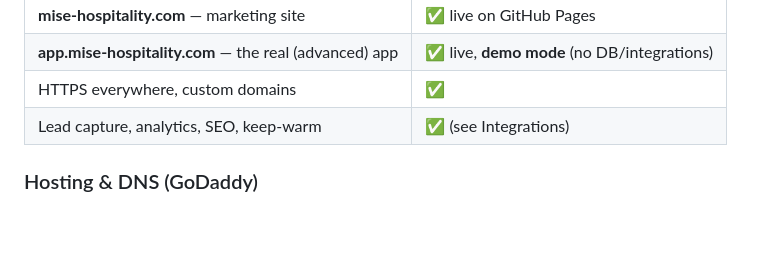
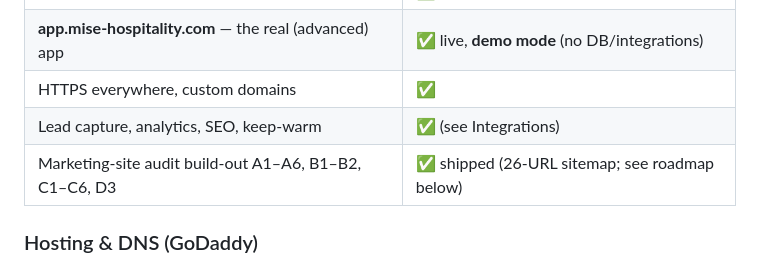
Before and after one commit to MonkeyPayPay/Mise-Website, a Markdown page: CLAUDE.md, the part around one of its changes. Drawn GitHub-style; blank space fills up the shorter version.

```diff
--- a/CLAUDE.md
+++ b/CLAUDE.md
@@ -42,6 +42,7 @@ app and reference (don't rebuild) it.
 | **app.mise-hospitality.com** — the real (advanced) app | ✅ live, **demo mode** (no DB/integrations) |
 | HTTPS everywhere, custom domains | ✅ |
 | Lead capture, analytics, SEO, keep-warm | ✅ (see Integrations) |
+| Marketing-site audit build-out A1–A6, B1–B2, C1–C6, D3 | ✅ shipped (26-URL sitemap; see roadmap below) |
 
 ### Hosting & DNS (GoDaddy)
 - **Marketing site:** GitHub Pages, source = **branch `main` / root** (Settings → Pages).
```
Also changed, not shown: other parts of CLAUDE.md (+1 -1 lines).
